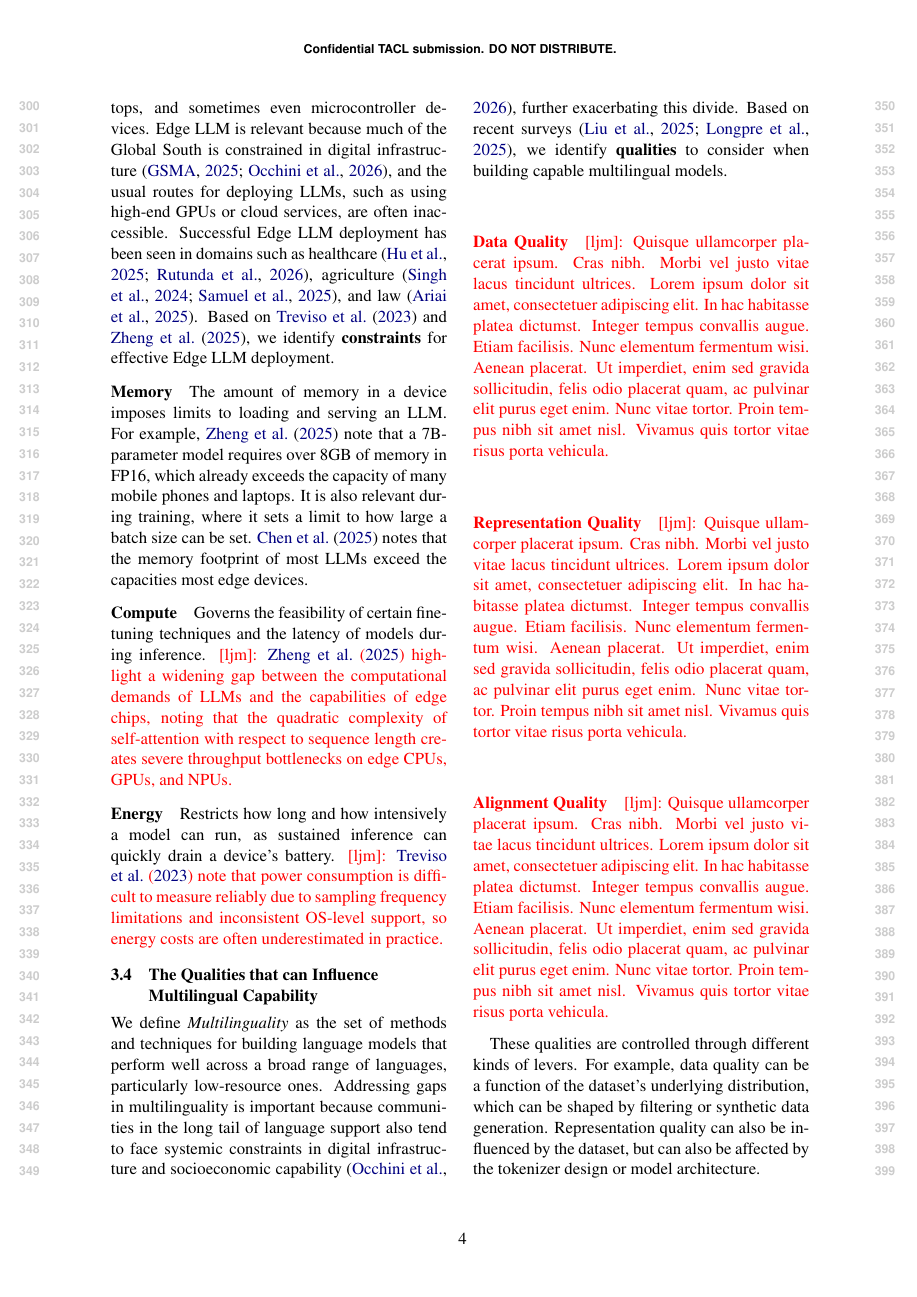
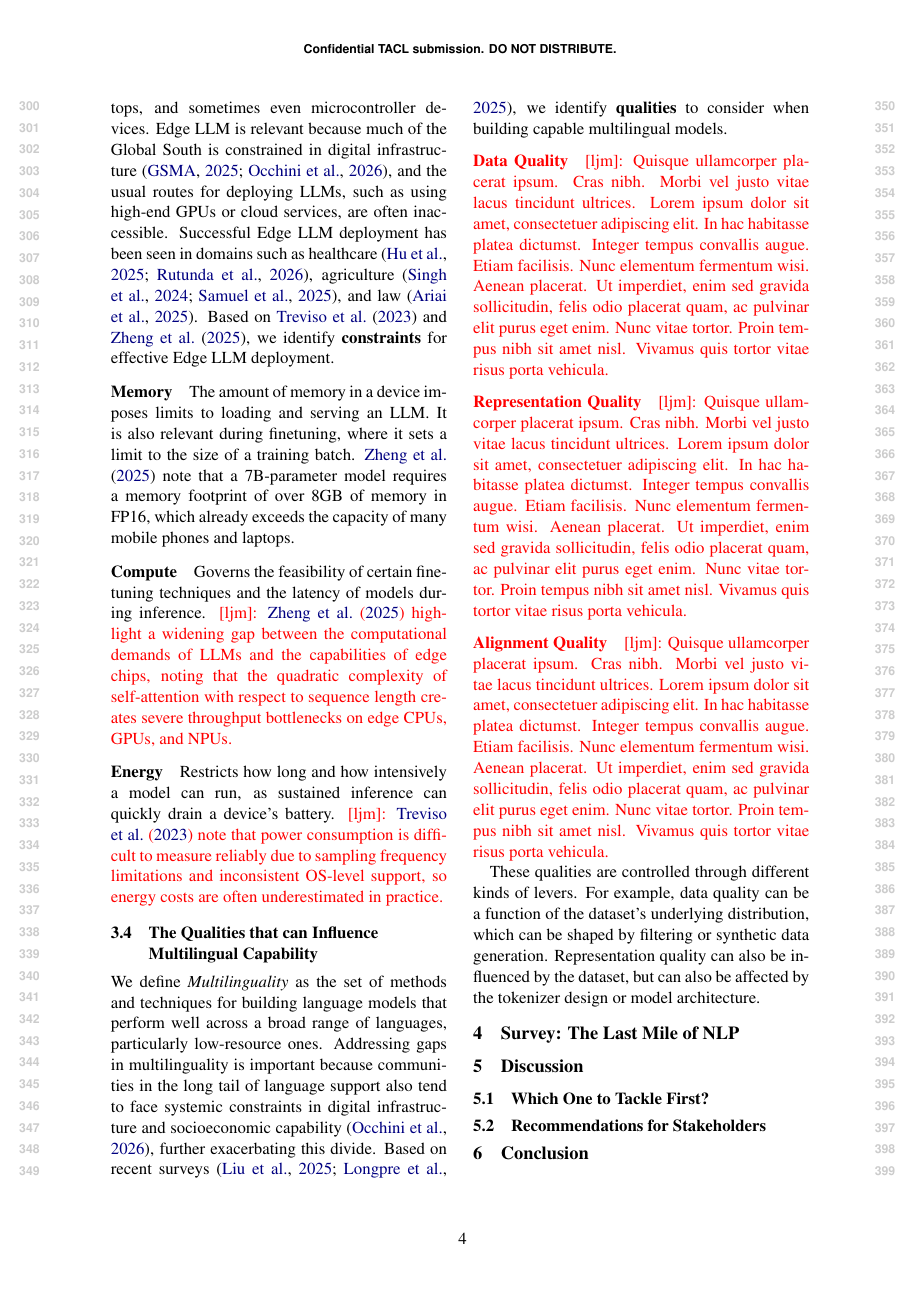
Before and after one commit to ljvmiranda921/multilinguality-at-the-edge, a LaTeX paper (tacl2021v1-template.tex): page 4 of 11 before the commit and page 4 of 10 after it. Compiled offline with pdfLaTeX.

Commit message:
[wip] Update

```diff
--- a/tacl2021v1-template.tex
+++ b/tacl2021v1-template.tex
@@ -288,9 +288,10 @@ Based on \citet{treviso-etal-2023-efficient} and \citet{zheng2025reviewedgeLLM},
 
 \paragraph{Memory}
 The amount of memory in a device imposes limits to loading and serving an LLM.
-For example, \citet{zheng2025reviewedgeLLM} note that a 7B-parameter model requires over 8GB of memory in FP16, which already exceeds the capacity of many mobile phones and laptops.
-It is also relevant during training, where it sets a limit to how large a batch size can be set.
-\citet{chen-etal-2025-confidant} notes that the memory footprint of most LLMs exceed the capacities most edge devices.
+It is also relevant during finetuning, where it sets a limit to the size of a training batch.
+\citet{zheng2025reviewedgeLLM} note that a 7B-parameter model requires a memory footprint of over 8GB of memory in FP16, which already exceeds the capacity of many mobile phones and laptops.
+
+% \citet{chen-etal-2025-confidant} notes that the memory footprint of most LLMs exceed the capacities most edge devices.
 % In addition, memory is also a hard limit to the size of the KV cache, which can affect inference speed during long interactions.
 % For training, this can restrict the batch size available during training.
 % This deployment consideration
```
